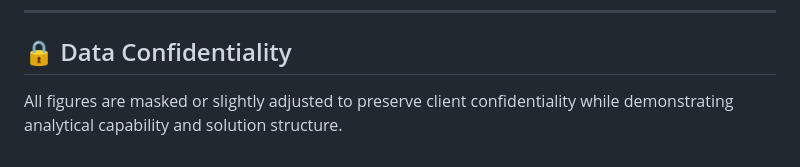
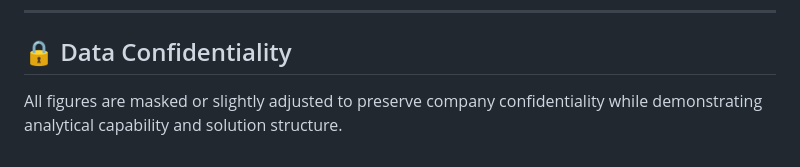
Before and after one commit to benavianalytics/benavianalytics.github.io, a Markdown page: README.md, the part around the change. Rendered like a GitHub page.

```diff
--- a/README.md
+++ b/README.md
@@ -116,4 +116,4 @@ Shifted retention conversations from reactive to predictive workforce management
 
 ## 🔒 Data Confidentiality
 
-All figures are masked or slightly adjusted to preserve client confidentiality while demonstrating analytical capability and solution structure.
+All figures are masked or slightly adjusted to preserve company confidentiality while demonstrating analytical capability and solution structure.
```
